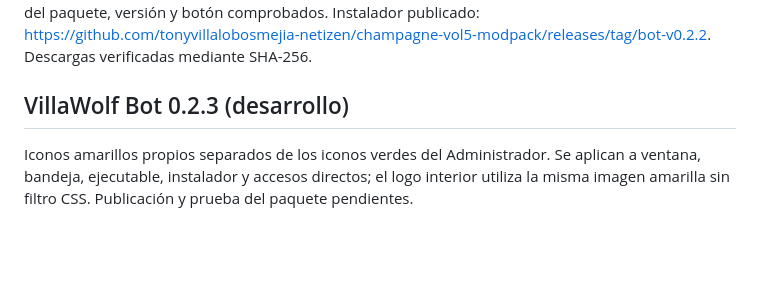
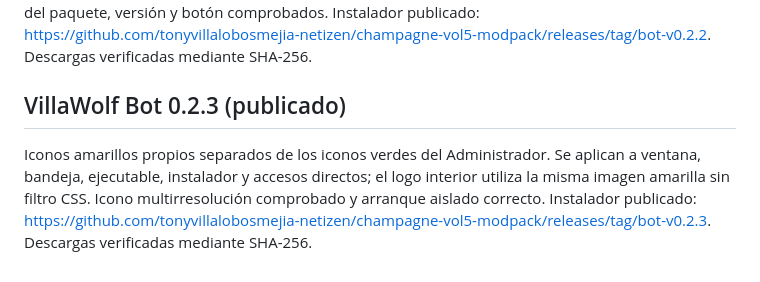
Before and after one commit to tonyvillalobosmejia-netizen/champagne-vol5-modpack, a Markdown page: launcher/ESTADO_DESARROLLO.md, the part around the change. Drawn GitHub-style; blank space fills up the shorter version.

Commit message:
docs: registrar publicación Bot 0.2.3

```diff
--- a/launcher/ESTADO_DESARROLLO.md
+++ b/launcher/ESTADO_DESARROLLO.md
@@ -452,5 +452,5 @@ Se añade auditoría de cambios confirmados sólo en catálogo (rol, servidor o
 Versión visible y botón Buscar actualizaciones. Consulta exclusivamente releases estables del Bot; ofrece abrir el instalador oficial cuando existe una versión superior. Es una actualización manual: requiere ejecutar el instalador. No reinicia ni detiene el bot automáticamente. Conserva las credenciales cifradas. Cuatro pruebas automatizadas de actualización aprobadas. Arranque aislado del paquete, versión y botón comprobados. Instalador publicado: https://github.com/tonyvillalobosmejia-netizen/champagne-vol5-modpack/releases/tag/bot-v0.2.2. Descargas verificadas mediante SHA-256.
 
 
-## VillaWolf Bot 0.2.3 (desarrollo)
-Iconos amarillos propios separados de los iconos verdes del Administrador. Se aplican a ventana, bandeja, ejecutable, instalador y accesos directos; el logo interior utiliza la misma imagen amarilla sin filtro CSS. Publicación y prueba del paquete pendientes.
+## VillaWolf Bot 0.2.3 (publicado)
+Iconos amarillos propios separados de los iconos verdes del Administrador. Se aplican a ventana, bandeja, ejecutable, instalador y accesos directos; el logo interior utiliza la misma imagen amarilla sin filtro CSS. Icono multirresolución comprobado y arranque aislado correcto. Instalador publicado: https://github.com/tonyvillalobosmejia-netizen/champagne-vol5-modpack/releases/tag/bot-v0.2.3. Descargas verificadas mediante SHA-256.
```
